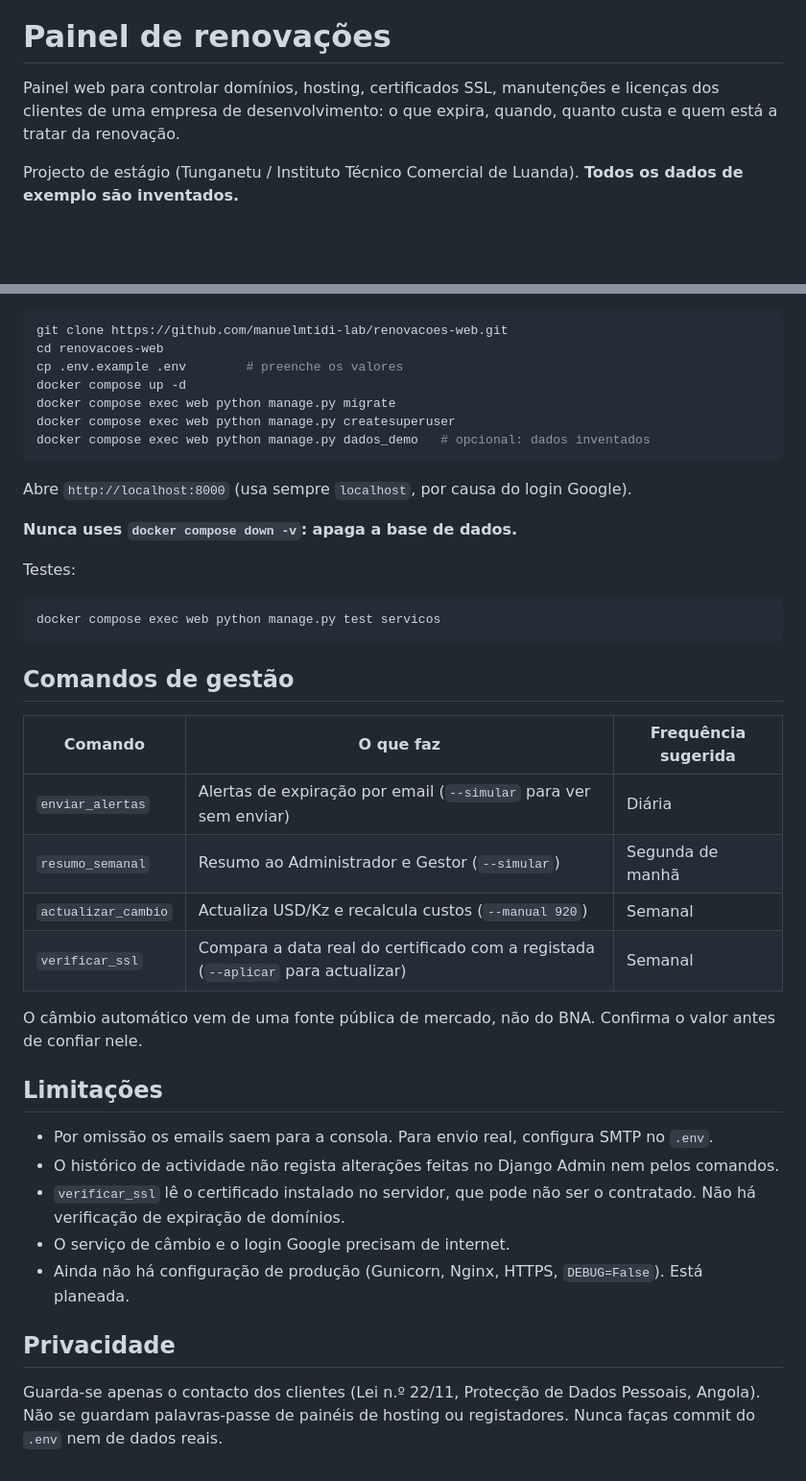
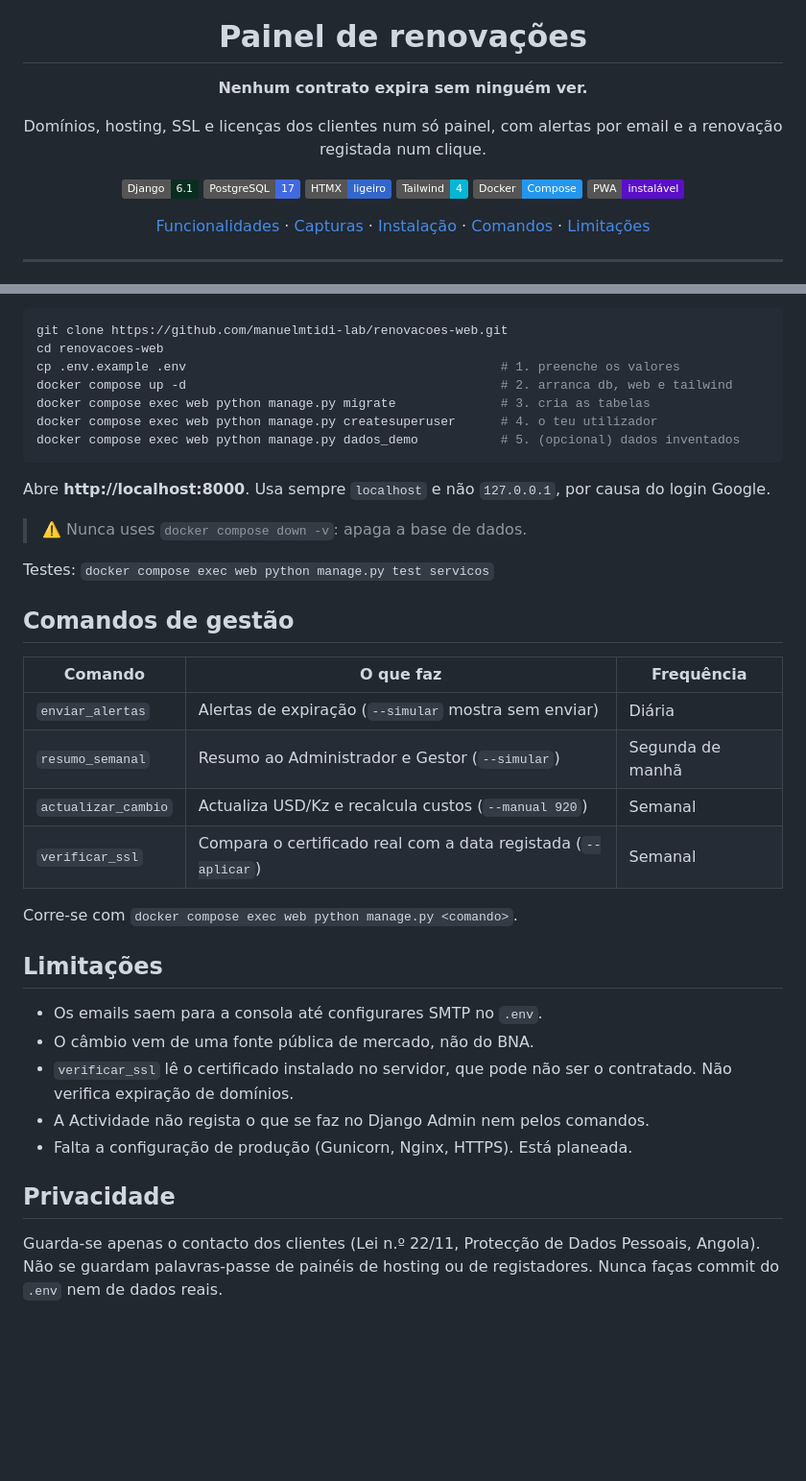
Before and after one commit to manuelmtidi-lab/renovacoes-web, a Markdown page: README.md, 2 parts joined by grey strips. Shown at 96% size. Drawn GitHub-style; badges without logos; blank space fills up the shorter version.

````diff
--- a/README.md
+++ b/README.md
@@ -1,5 +5,19 @@
 # Painel de renovações
 
-Painel web para controlar domínios, hosting, certificados SSL, manutenções e licenças dos clientes de uma empresa de desenvolvimento: o que expira, quando, quanto custa e quem está a tratar da renovação.
+**Nenhum contrato expira sem ninguém ver.**
 
-Projecto de estágio (Tunganetu / Instituto Técnico Comercial de Luanda). **Todos os dados de exemplo são inventados.**
+Domínios, hosting, SSL e licenças dos clientes num só painel, com alertas por email e a renovação registada num clique.
+
+![Django](https://img.shields.io/badge/Django-6.1-092E20?logo=django&logoColor=white)
+![PostgreSQL](https://img.shields.io/badge/PostgreSQL-17-4169E1?logo=postgresql&logoColor=white)
+![HTMX](https://img.shields.io/badge/HTMX-ligeiro-3366CC)
+![Tailwind](https://img.shields.io/badge/Tailwind-4-06B6D4?logo=tailwindcss&logoColor=white)
+![Docker](https://img.shields.io/badge/Docker-Compose-2496ED?logo=docker&logoColor=white)
+![PWA](https://img.shields.io/badge/PWA-instalável-5A0FC8)
+
+[Funcionalidades](#funcionalidades) · [Capturas](#capturas) · [Instalação](#instalação) · [Comandos](#comandos-de-gestão) · [Limitações](#limitações)
+
+</div>
+
+---
+
@@ -38,42 +91,38 @@ Precisas de Docker e Docker Compose.
 ```bash
 git clone https://github.com/manuelmtidi-lab/renovacoes-web.git
 cd renovacoes-web
-cp .env.example .env        # preenche os valores
-docker compose up -d
-docker compose exec web python manage.py migrate
-docker compose exec web python manage.py createsuperuser
-docker compose exec web python manage.py dados_demo   # opcional: dados inventados
+cp .env.example .env                                          # 1. preenche os valores
+docker compose up -d                                          # 2. arranca db, web e tailwind
+docker compose exec web python manage.py migrate              # 3. cria as tabelas
+docker compose exec web python manage.py createsuperuser      # 4. o teu utilizador
+docker compose exec web python manage.py dados_demo           # 5. (opcional) dados inventados
 ```
 
-Abre `http://localhost:8000` (usa sempre `localhost`, por causa do login Google).
+Abre **http://localhost:8000**. Usa sempre `localhost` e não `127.0.0.1`, por causa do login Google.
 
-**Nunca uses `docker compose down -v`: apaga a base de dados.**
+> ⚠️ Nunca uses `docker compose down -v`: apaga a base de dados.
 
-Testes:
-
-```bash
-docker compose exec web python manage.py test servicos
-```
+Testes: `docker compose exec web python manage.py test servicos`
 
 ## Comandos de gestão
 
-| Comando | O que faz | Frequência sugerida |
+| Comando | O que faz | Frequência |
 |---|---|---|
-| `enviar_alertas` | Alertas de expiração por email (`--simular` para ver sem enviar) | Diária |
+| `enviar_alertas` | Alertas de expiração (`--simular` mostra sem enviar) | Diária |
 | `resumo_semanal` | Resumo ao Administrador e Gestor (`--simular`) | Segunda de manhã |
 | `actualizar_cambio` | Actualiza USD/Kz e recalcula custos (`--manual 920`) | Semanal |
-| `verificar_ssl` | Compara a data real do certificado com a registada (`--aplicar` para actualizar) | Semanal |
+| `verificar_ssl` | Compara o certificado real com a data registada (`--aplicar`) | Semanal |
 
-O câmbio automático vem de uma fonte pública de mercado, não do BNA. Confirma o valor antes de confiar nele.
+Corre-se com `docker compose exec web python manage.py <comando>`.
 
 ## Limitações
 
-- Por omissão os emails saem para a consola. Para envio real, configura SMTP no `.env`.
-- O histórico de actividade não regista alterações feitas no Django Admin nem pelos comandos.
-- `verificar_ssl` lê o certificado instalado no servidor, que pode não ser o contratado. Não há verificação de expiração de domínios.
-- O serviço de câmbio e o login Google precisam de internet.
-- Ainda não há configuração de produção (Gunicorn, Nginx, HTTPS, `DEBUG=False`). Está planeada.
+- Os emails saem para a consola até configurares SMTP no `.env`.
+- O câmbio vem de uma fonte pública de mercado, não do BNA.
+- `verificar_ssl` lê o certificado instalado no servidor, que pode não ser o contratado. Não verifica expiração de domínios.
+- A Actividade não regista o que se faz no Django Admin nem pelos comandos.
+- Falta a configuração de produção (Gunicorn, Nginx, HTTPS). Está planeada.
 
 ## Privacidade
 
-Guarda-se apenas o contacto dos clientes (Lei n.º 22/11, Protecção de Dados Pessoais, Angola). Não se guardam palavras-passe de painéis de hosting ou registadores. Nunca faças commit do `.env` nem de dados reais.
+Guarda-se apenas o contacto dos clientes (Lei n.º 22/11, Protecção de Dados Pessoais, Angola). Não se guardam palavras-passe de painéis de hosting ou de registadores. Nunca faças commit do `.env` nem de dados reais.
````
Also changed, not shown: other parts of README.md (+57 -18 lines), docs/img/calendario.png (added), docs/img/painel.png (added), docs/img/servicos.png (added).
